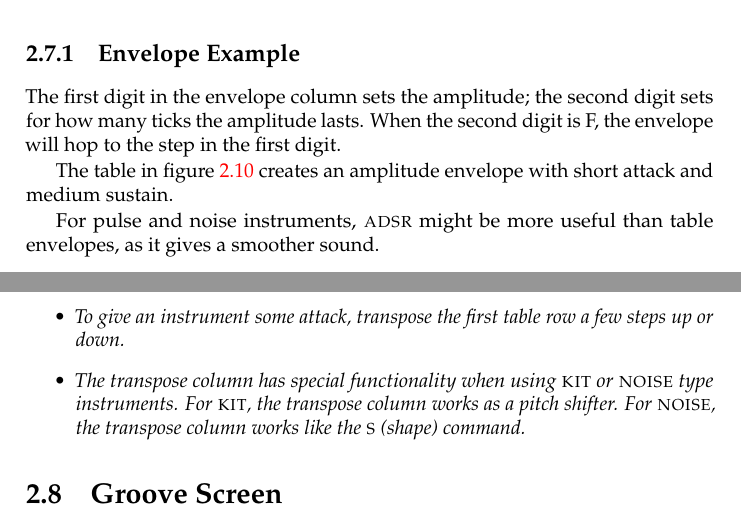
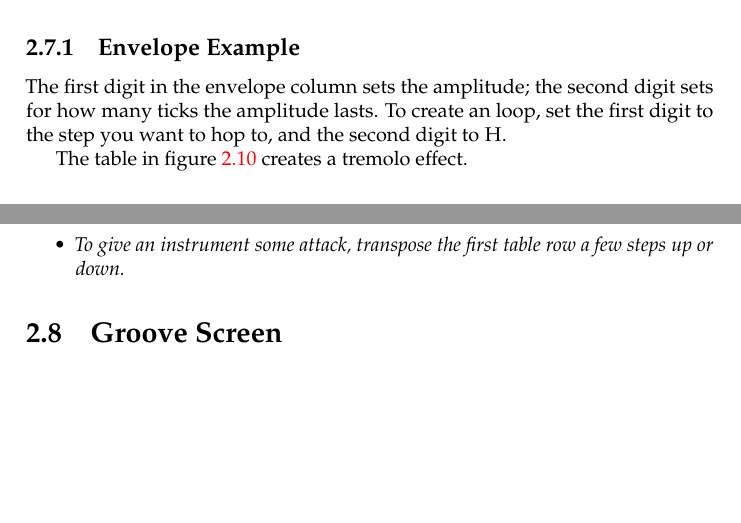
Before and after one commit to jkotlinski/lsdj-doc, a LaTeX thesis (lsdj-manual.tex, which reads screens.tex): two parts of pages 25 and 27 of 79, joined at a grey line, cut so that both start at the same text, the shorter picture padded with empty space. Compiled offline with pdfLaTeX.

Commit message:
update tables

```diff
--- a/screens.tex
+++ b/screens.tex
@@ -273,7 +273,7 @@ The default table speed of one tick per step can be changed using the G command.
 \subsection{Envelope Example}
 
 The first digit in the envelope column sets the amplitude; the second digit sets for how many ticks the amplitude lasts.
-When the second digit is F, the envelope will hop to the step in the first digit.
+To create an loop, set the first digit to the step you want to hop to, and the second digit to \textsc{H}.
 
 \begin{figure}[htpb]
 	\begin{center}
@@ -283,9 +283,7 @@ When the second digit is F, the envelope will hop to the step in the first digit
 	\label{fig:table-amp}
 \end{figure}
 
-The table in figure~\ref{fig:table-amp} creates an amplitude envelope with short attack and medium sustain.
-
-For pulse and noise instruments, \textsc{adsr} might be more useful than table envelopes, as it gives a smoother sound.
+The table in figure~\ref{fig:table-amp} creates a tremolo effect.
 
 \subsection{Arpeggio Example}
 
@@ -302,7 +300,6 @@ A typical use for tables is to make arpeggios, which is a musical term for playi
 \includegraphics[width=0.8cm]{tip}TIP!
 \begin{itemize}
 	\item \textit{To give an instrument some attack, transpose the first table row a few steps up or down.}
-	\item \textit{The transpose column has special functionality when using \textsc{kit} or \textsc{noise} type instruments. For \textsc{kit}, the transpose column works as a pitch shifter. For \textsc{noise}, the transpose column works like the \textsc{s} (shape) command.}
 \end{itemize}
 
 \section{Groove Screen}
```
Also changed, not shown: images/table-amp.png, images/table-arp.png, screens.tex (6 more changed lines).
